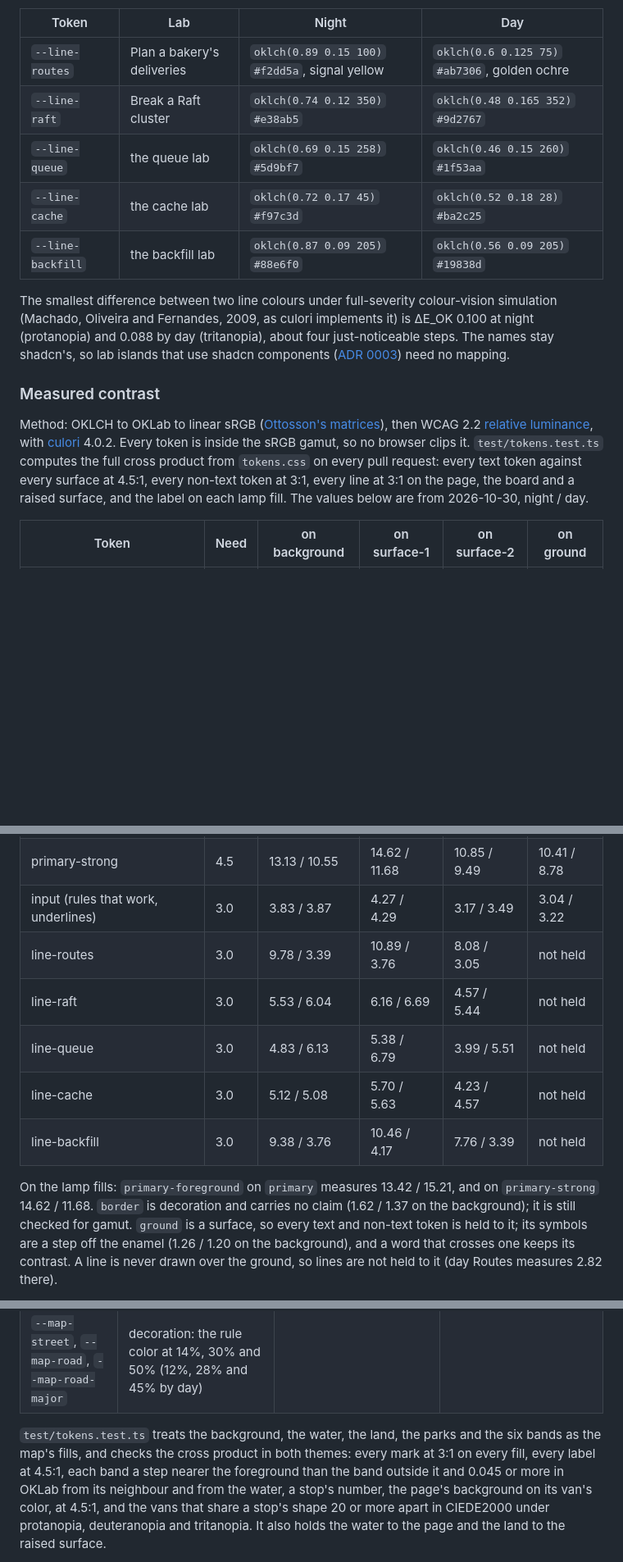
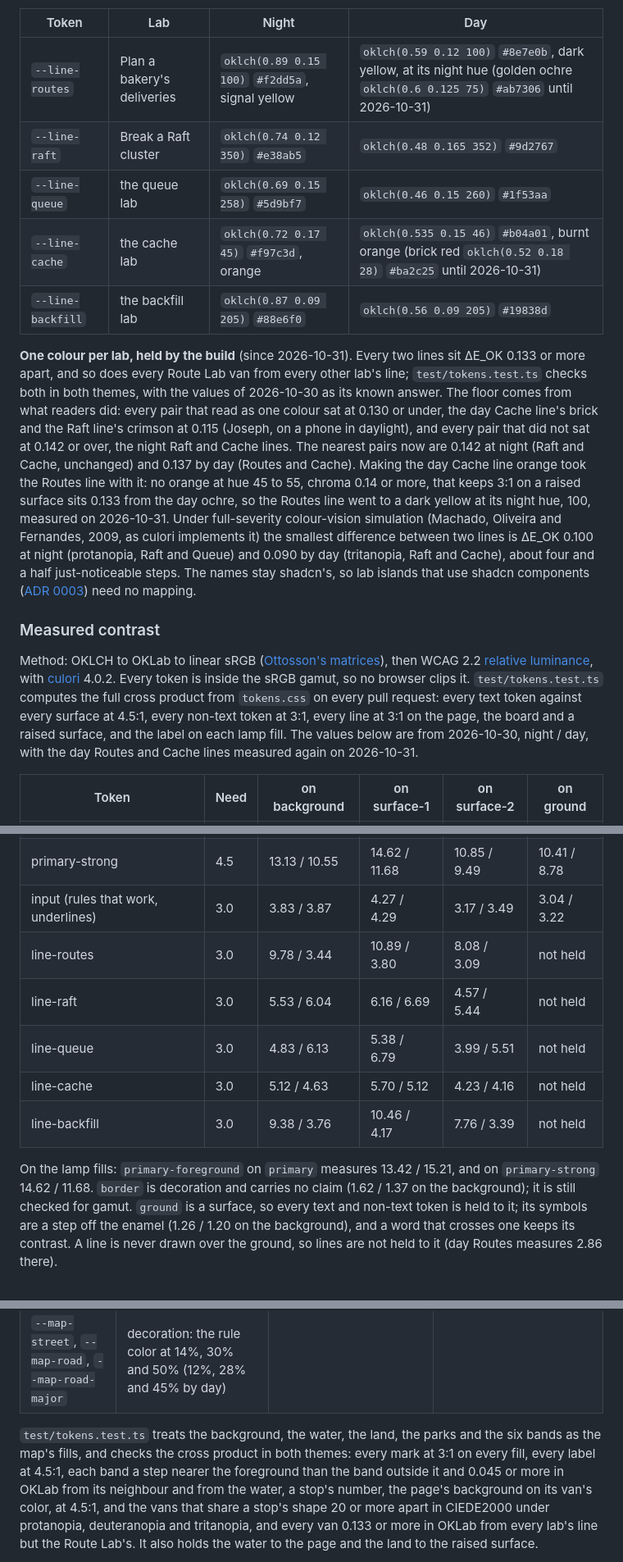
Before and after one commit to IHaveASegway/website, a Markdown page: docs/design-system.md, 3 parts joined by grey strips. Shown at 82% size. Drawn GitHub-style; blank space fills up the shorter version.

```diff
--- a/docs/design-system.md
+++ b/docs/design-system.md
@@ -151,17 +151,17 @@ The semantic names stayed, so components barely changed; the values are the brie
 
 | Token | Lab | Night | Day |
 |---|---|---|---|
-| `--line-routes` | Plan a bakery's deliveries | `oklch(0.89 0.15 100)` `#f2dd5a`, signal yellow | `oklch(0.6 0.125 75)` `#ab7306`, golden ochre |
+| `--line-routes` | Plan a bakery's deliveries | `oklch(0.89 0.15 100)` `#f2dd5a`, signal yellow | `oklch(0.59 0.12 100)` `#8e7e0b`, dark yellow, at its night hue (golden ochre `oklch(0.6 0.125 75)` `#ab7306` until 2026-10-31) |
 | `--line-raft` | Break a Raft cluster | `oklch(0.74 0.12 350)` `#e38ab5` | `oklch(0.48 0.165 352)` `#9d2767` |
 | `--line-queue` | the queue lab | `oklch(0.69 0.15 258)` `#5d9bf7` | `oklch(0.46 0.15 260)` `#1f53aa` |
-| `--line-cache` | the cache lab | `oklch(0.72 0.17 45)` `#f97c3d` | `oklch(0.52 0.18 28)` `#ba2c25` |
+| `--line-cache` | the cache lab | `oklch(0.72 0.17 45)` `#f97c3d`, orange | `oklch(0.535 0.15 46)` `#b04a01`, burnt orange (brick red `oklch(0.52 0.18 28)` `#ba2c25` until 2026-10-31) |
 | `--line-backfill` | the backfill lab | `oklch(0.87 0.09 205)` `#88e6f0` | `oklch(0.56 0.09 205)` `#19838d` |
 
-The smallest difference between two line colours under full-severity colour-vision simulation (Machado, Oliveira and Fernandes, 2009, as culori implements it) is ΔE_OK 0.100 at night (protanopia) and 0.088 by day (tritanopia), about four just-noticeable steps. The names stay shadcn's, so lab islands that use shadcn components ([ADR 0003](adr/0003-astro-static-first.md)) need no mapping.
+**One colour per lab, held by the build** (since 2026-10-31). Every two lines sit ΔE_OK 0.133 or more apart, and so does every Route Lab van from every other lab's line; `test/tokens.test.ts` checks both in both themes, with the values of 2026-10-30 as its known answer. The floor comes from what readers did: every pair that read as one colour sat at 0.130 or under, the day Cache line's brick and the Raft line's crimson at 0.115 (Joseph, on a phone in daylight), and every pair that did not sat at 0.142 or over, the night Raft and Cache lines. The nearest pairs now are 0.142 at night (Raft and Cache, unchanged) and 0.137 by day (Routes and Cache). Making the day Cache line orange took the Routes line with it: no orange at hue 45 to 55, chroma 0.14 or more, that keeps 3:1 on a raised surface sits 0.133 from the day ochre, so the Routes line went to a dark yellow at its night hue, 100, measured on 2026-10-31. Under full-severity colour-vision simulation (Machado, Oliveira and Fernandes, 2009, as culori implements it) the smallest difference between two lines is ΔE_OK 0.100 at night (protanopia, Raft and Queue) and 0.090 by day (tritanopia, Raft and Cache), about four and a half just-noticeable steps. The names stay shadcn's, so lab islands that use shadcn components ([ADR 0003](adr/0003-astro-static-first.md)) need no mapping.
 
 ### Measured contrast
 
-Method: OKLCH to OKLab to linear sRGB ([Ottosson's matrices](https://bottosson.github.io/posts/oklab/)), then WCAG 2.2 [relative luminance](https://www.w3.org/TR/WCAG22/#dfn-relative-luminance), with [culori](https://culorijs.org/api/) 4.0.2. Every token is inside the sRGB gamut, so no browser clips it. `test/tokens.test.ts` computes the full cross product from `tokens.css` on every pull request: every text token against every surface at 4.5:1, every non-text token at 3:1, every line at 3:1 on the page, the board and a raised surface, and the label on each lamp fill. The values below are from 2026-10-30, night / day.
+Method: OKLCH to OKLab to linear sRGB ([Ottosson's matrices](https://bottosson.github.io/posts/oklab/)), then WCAG 2.2 [relative luminance](https://www.w3.org/TR/WCAG22/#dfn-relative-luminance), with [culori](https://culorijs.org/api/) 4.0.2. Every token is inside the sRGB gamut, so no browser clips it. `test/tokens.test.ts` computes the full cross product from `tokens.css` on every pull request: every text token against every surface at 4.5:1, every non-text token at 3:1, every line at 3:1 on the page, the board and a raised surface, and the label on each lamp fill. The values below are from 2026-10-30, night / day, with the day Routes and Cache lines measured again on 2026-10-31.
 
 | Token | Need | on background | on surface-1 | on surface-2 | on ground |
 |---|---|---|---|---|---|
@@ -170,11 +170,11 @@ Method: OKLCH to OKLab to linear sRGB ([Ottosson's matrices](https://bottosson.g
 | primary (also `signal` and the focus `ring`) | 4.5 | 12.05 / 13.74 | 13.42 / 15.21 | 9.96 / 12.36 | 9.56 / 11.43 |
 | primary-strong | 4.5 | 13.13 / 10.55 | 14.62 / 11.68 | 10.85 / 9.49 | 10.41 / 8.78 |
 | input (rules that work, underlines) | 3.0 | 3.83 / 3.87 | 4.27 / 4.29 | 3.17 / 3.49 | 3.04 / 3.22 |
-| line-routes | 3.0 | 9.78 / 3.39 | 10.89 / 3.76 | 8.08 / 3.05 | not held |
+| line-routes | 3.0 | 9.78 / 3.44 | 10.89 / 3.80 | 8.08 / 3.09 | not held |
 | line-raft | 3.0 | 5.53 / 6.04 | 6.16 / 6.69 | 4.57 / 5.44 | not held |
 | line-queue | 3.0 | 4.83 / 6.13 | 5.38 / 6.79 | 3.99 / 5.51 | not held |
-| line-cache | 3.0 | 5.12 / 5.08 | 5.70 / 5.63 | 4.23 / 4.57 | not held |
+| line-cache | 3.0 | 5.12 / 4.63 | 5.70 / 5.12 | 4.23 / 4.16 | not held |
 | line-backfill | 3.0 | 9.38 / 3.76 | 10.46 / 4.17 | 7.76 / 3.39 | not held |
 
-On the lamp fills: `primary-foreground` on `primary` measures 13.42 / 15.21, and on `primary-strong` 14.62 / 11.68. `border` is decoration and carries no claim (1.62 / 1.37 on the background); it is still checked for gamut. `ground` is a surface, so every text and non-text token is held to it; its symbols are a step off the enamel (1.26 / 1.20 on the background), and a word that crosses one keeps its contrast. A line is never drawn over the ground, so lines are not held to it (day Routes measures 2.82 there).
+On the lamp fills: `primary-foreground` on `primary` measures 13.42 / 15.21, and on `primary-strong` 14.62 / 11.68. `border` is decoration and carries no claim (1.62 / 1.37 on the background); it is still checked for gamut. `ground` is a surface, so every text and non-text token is held to it; its symbols are a step off the enamel (1.26 / 1.20 on the background), and a word that crosses one keeps its contrast. A line is never drawn over the ground, so lines are not held to it (day Routes measures 2.86 there).
 
@@ -210,5 +210,5 @@ The Route Lab's maps, Home's scene and the Route Lab's link preview share these
 | `--map-label` | text: places, towns, water and the two lines' minutes, over a halo in the page's background | `var(--foreground)` | `var(--foreground)` |
 | `--map-street`, `--map-road`, `--map-road-major` | decoration: the rule color at 14%, 30% and 50% (12%, 28% and 45% by day) | | |
 
-`test/tokens.test.ts` treats the background, the water, the land, the parks and the six bands as the map's fills, and checks the cross product in both themes: every mark at 3:1 on every fill, every label at 4.5:1, each band a step nearer the foreground than the band outside it and 0.045 or more in OKLab from its neighbour and from the water, a stop's number, the page's background on its van's color, at 4.5:1, and the vans that share a stop's shape 20 or more apart in CIEDE2000 under protanopia, deuteranopia and tritanopia. It also holds the water to the page and the land to the raised surface.
+`test/tokens.test.ts` treats the background, the water, the land, the parks and the six bands as the map's fills, and checks the cross product in both themes: every mark at 3:1 on every fill, every label at 4.5:1, each band a step nearer the foreground than the band outside it and 0.045 or more in OKLab from its neighbour and from the water, a stop's number, the page's background on its van's color, at 4.5:1, and the vans that share a stop's shape 20 or more apart in CIEDE2000 under protanopia, deuteranopia and tritanopia, and every van 0.133 or more in OKLab from every lab's line but the Route Lab's. It also holds the water to the page and the land to the raised surface.
 
```
Also changed, not shown: other parts of docs/design-system.md (+6 -6 lines), docs/adr/0025-signal-box-identity.md (+21 -0 lines).
